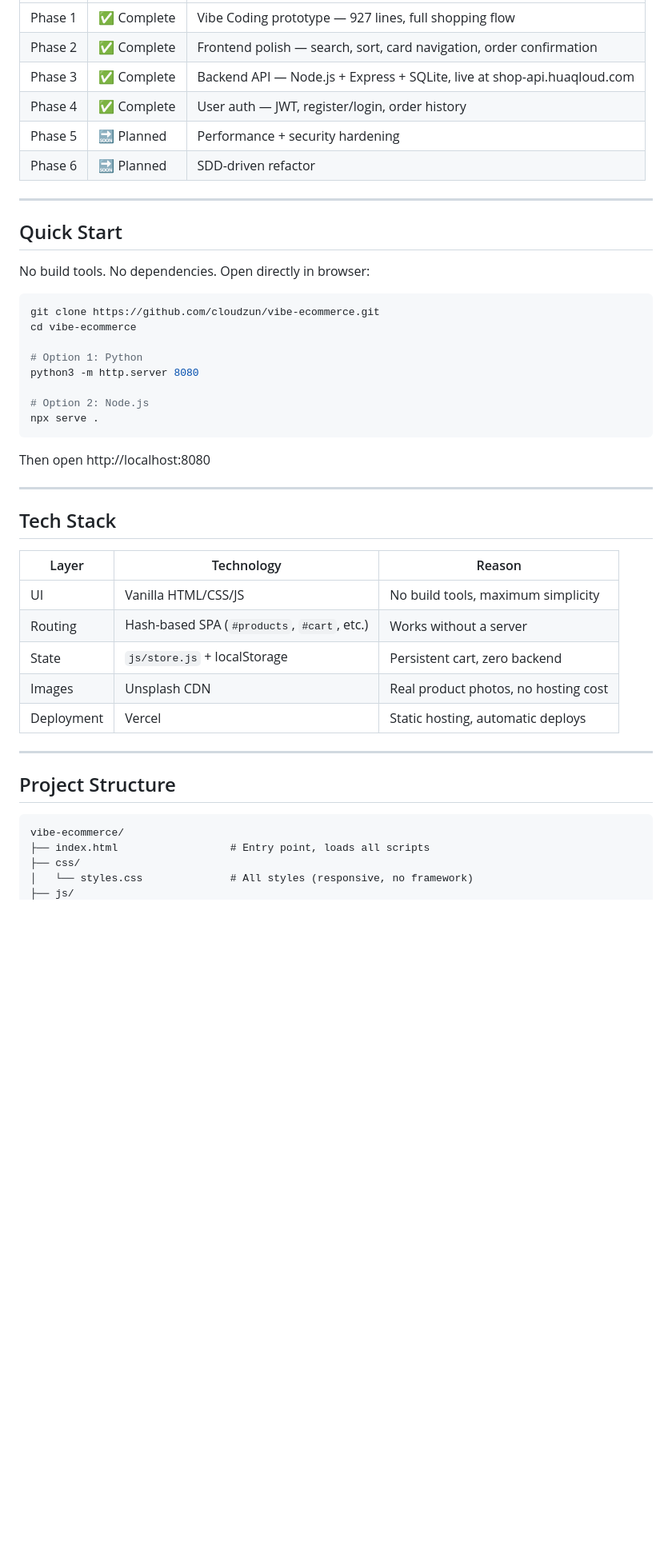
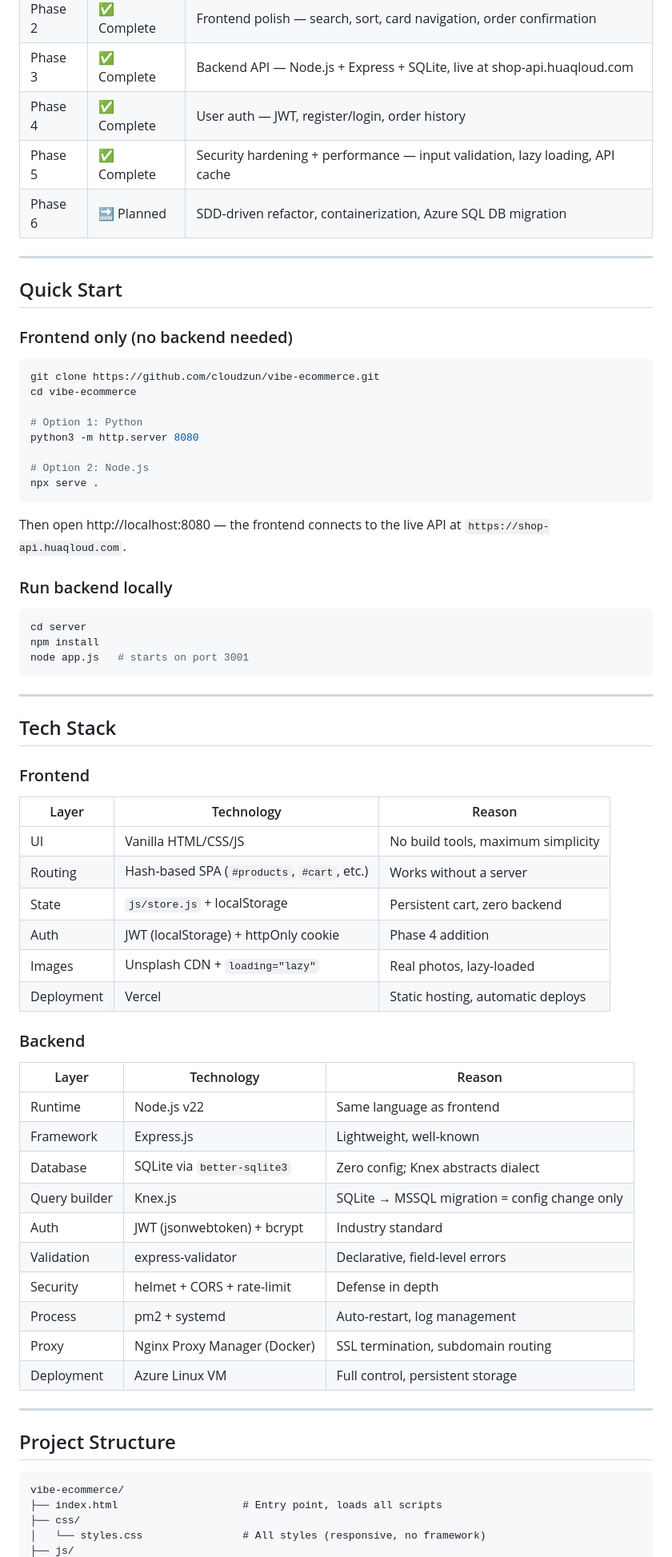
Before and after one commit to cloudzun/vibe-ecommerce, a Markdown page: README.md, the part around one of its changes. Shown at 80% size. GitHub-like rendering; blank space fills up the shorter version.

````diff
--- a/README.md
+++ b/README.md
@@ -24,14 +24,14 @@ Every architectural decision, quality gate, and iteration is recorded. The goal
 | Phase 2 | ✅ Complete | Frontend polish — search, sort, card navigation, order confirmation |
 | Phase 3 | ✅ Complete | Backend API — Node.js + Express + SQLite, live at shop-api.huaqloud.com |
 | Phase 4 | ✅ Complete | User auth — JWT, register/login, order history |
-| Phase 5 | 🔜 Planned | Performance + security hardening |
-| Phase 6 | 🔜 Planned | SDD-driven refactor |
+| Phase 5 | ✅ Complete | Security hardening + performance — input validation, lazy loading, API cache |
+| Phase 6 | 🔜 Planned | SDD-driven refactor, containerization, Azure SQL DB migration |
 
 ---
 
 ## Quick Start
 
-No build tools. No dependencies. Open directly in browser:
+### Frontend only (no backend needed)
 
 ```bash
 git clone https://github.com/cloudzun/vibe-ecommerce.git
@@ -44,19 +44,43 @@ python3 -m http.server 8080
 npx serve .
 ```
 
-Then open http://localhost:8080
+Then open http://localhost:8080 — the frontend connects to the live API at `https://shop-api.huaqloud.com`.
+
+### Run backend locally
+
+```bash
+cd server
+npm install
+node app.js   # starts on port 3001
+```
 
 ---
 
 ## Tech Stack
 
+### Frontend
 | Layer | Technology | Reason |
 |-------|-----------|--------|
 | UI | Vanilla HTML/CSS/JS | No build tools, maximum simplicity |
 | Routing | Hash-based SPA (`#products`, `#cart`, etc.) | Works without a server |
 | State | `js/store.js` + localStorage | Persistent cart, zero backend |
-| Images | Unsplash CDN | Real product photos, no hosting cost |
+| Auth | JWT (localStorage) + httpOnly cookie | Phase 4 addition |
+| Images | Unsplash CDN + `loading="lazy"` | Real photos, lazy-loaded |
 | Deployment | Vercel | Static hosting, automatic deploys |
+
+### Backend
+| Layer | Technology | Reason |
+|-------|-----------|--------|
+| Runtime | Node.js v22 | Same language as frontend |
+| Framework | Express.js | Lightweight, well-known |
+| Database | SQLite via `better-sqlite3` | Zero config; Knex abstracts dialect |
+| Query builder | Knex.js | SQLite → MSSQL migration = config change only |
+| Auth | JWT (jsonwebtoken) + bcrypt | Industry standard |
+| Validation | express-validator | Declarative, field-level errors |
+| Security | helmet + CORS + rate-limit | Defense in depth |
+| Process | pm2 + systemd | Auto-restart, log management |
+| Proxy | Nginx Proxy Manager (Docker) | SSL termination, subdomain routing |
+| Deployment | Azure Linux VM | Full control, persistent storage |
 
 ---
 
@@ -64,7 +88,7 @@ Then open http://localhost:8080
 
 ```
 vibe-ecommerce/
-├── index.html                  # Entry point, loads all scripts
+├── index.html                    # Entry point, loads all scripts
 ├── css/
-│   └── styles.css              # All styles (responsive, no framework)
+│   └── styles.css                # All styles (responsive, no framework)
 ├── js/
````
Also changed, not shown: other parts of README.md (+76 -32 lines), PROCESS.md (+25 -4 lines), docs/CONTRIBUTING.md (+4 -3 lines).
